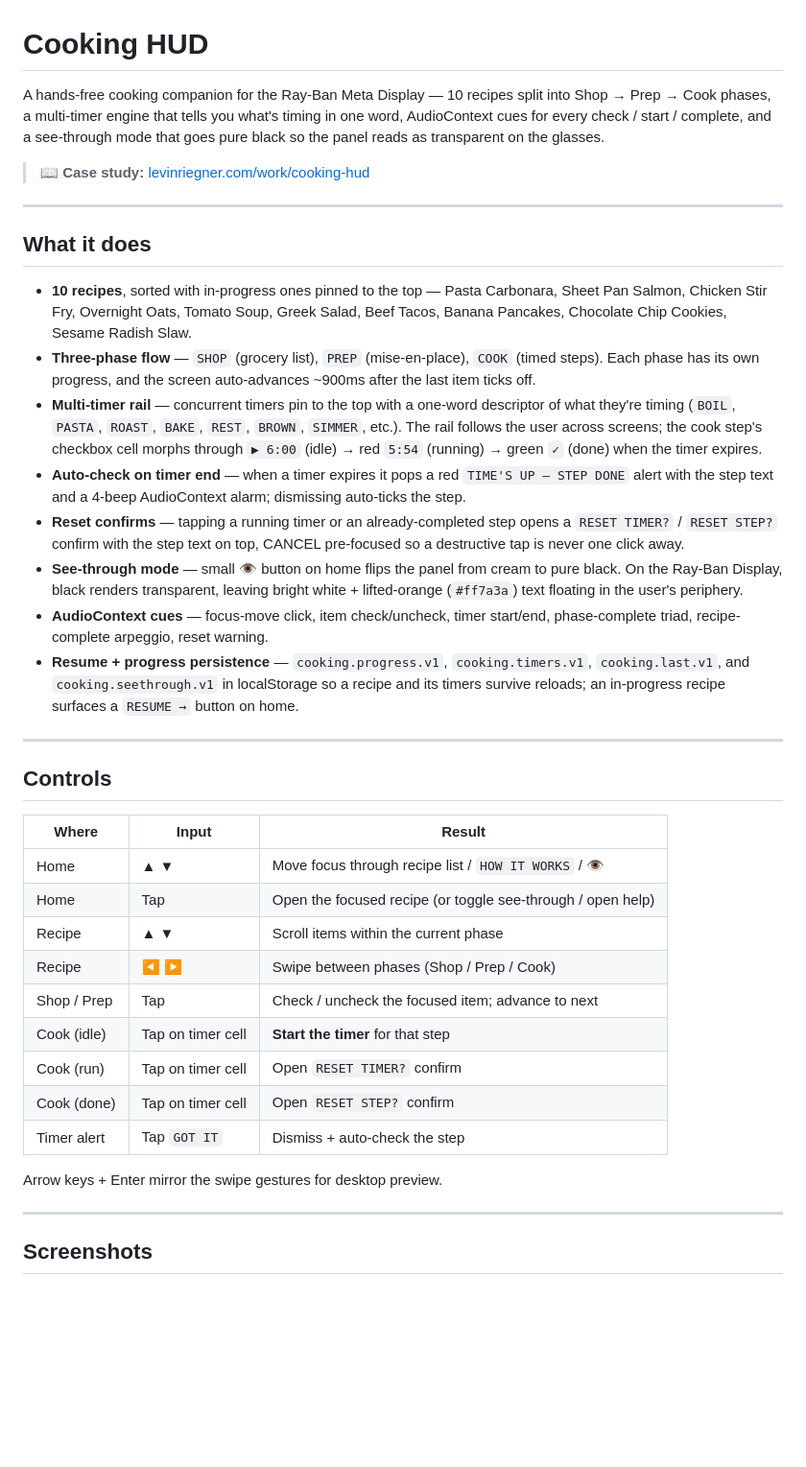
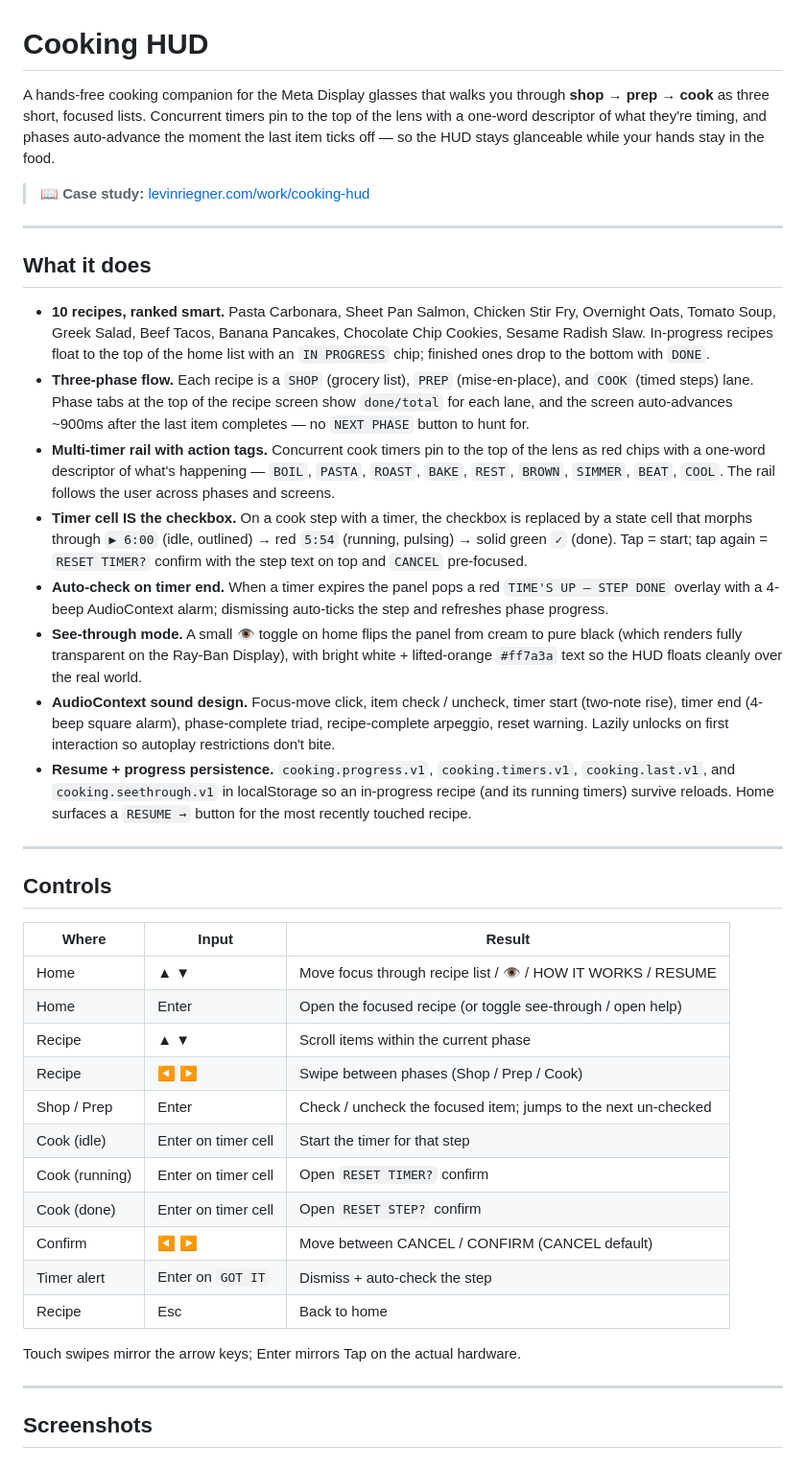
Before and after one commit to levin-riegner/lr-rbm-demos, a Markdown page: cooking-hud/README.md, the part around one of its changes. Shown at 96% size. Drawn GitHub-style; blank space fills up the shorter version.

```diff
--- a/cooking-hud/README.md
+++ b/cooking-hud/README.md
@@ -1,6 +1,6 @@
 # Cooking HUD
 
-A hands-free cooking companion for the Ray-Ban Meta Display — 10 recipes split into Shop → Prep → Cook phases, a multi-timer engine that tells you what's timing in one word, AudioContext cues for every check / start / complete, and a see-through mode that goes pure black so the panel reads as transparent on the glasses.
+A hands-free cooking companion for the Meta Display glasses that walks you through **shop → prep → cook** as three short, focused lists. Concurrent timers pin to the top of the lens with a one-word descriptor of what they're timing, and phases auto-advance the moment the last item ticks off — so the HUD stays glanceable while your hands stay in the food.
 
 > 📖 **Case study:** [levinriegner.com/work/cooking-hud](https://www.levinriegner.com/work/cooking-hud/)
 
@@ -8,32 +8,34 @@ A hands-free cooking companion for the Ray-Ban Meta Display — 10 recipes split
 
 ## What it does
 
-- **10 recipes**, sorted with in-progress ones pinned to the top — Pasta Carbonara, Sheet Pan Salmon, Chicken Stir Fry, Overnight Oats, Tomato Soup, Greek Salad, Beef Tacos, Banana Pancakes, Chocolate Chip Cookies, Sesame Radish Slaw.
-- **Three-phase flow** — `SHOP` (grocery list), `PREP` (mise-en-place), `COOK` (timed steps). Each phase has its own progress, and the screen auto-advances ~900ms after the last item ticks off.
-- **Multi-timer rail** — concurrent timers pin to the top with a one-word descriptor of what they're timing (`BOIL`, `PASTA`, `ROAST`, `BAKE`, `REST`, `BROWN`, `SIMMER`, etc.). The rail follows the user across screens; the cook step's checkbox cell morphs through `▶ 6:00` (idle) → red `5:54` (running) → green `✓` (done) when the timer expires.
-- **Auto-check on timer end** — when a timer expires it pops a red `TIME'S UP — STEP DONE` alert with the step text and a 4-beep AudioContext alarm; dismissing auto-ticks the step.
-- **Reset confirms** — tapping a running timer or an already-completed step opens a `RESET TIMER?` / `RESET STEP?` confirm with the step text on top, CANCEL pre-focused so a destructive tap is never one click away.
-- **See-through mode** — small 👁️ button on home flips the panel from cream to pure black. On the Ray-Ban Display, black renders transparent, leaving bright white + lifted-orange (`#ff7a3a`) text floating in the user's periphery.
-- **AudioContext cues** — focus-move click, item check/uncheck, timer start/end, phase-complete triad, recipe-complete arpeggio, reset warning.
-- **Resume + progress persistence** — `cooking.progress.v1`, `cooking.timers.v1`, `cooking.last.v1`, and `cooking.seethrough.v1` in localStorage so a recipe and its timers survive reloads; an in-progress recipe surfaces a `RESUME →` button on home.
+- **10 recipes, ranked smart.** Pasta Carbonara, Sheet Pan Salmon, Chicken Stir Fry, Overnight Oats, Tomato Soup, Greek Salad, Beef Tacos, Banana Pancakes, Chocolate Chip Cookies, Sesame Radish Slaw. In-progress recipes float to the top of the home list with an `IN PROGRESS` chip; finished ones drop to the bottom with `DONE`.
+- **Three-phase flow.** Each recipe is a `SHOP` (grocery list), `PREP` (mise-en-place), and `COOK` (timed steps) lane. Phase tabs at the top of the recipe screen show `done/total` for each lane, and the screen auto-advances ~900ms after the last item completes — no `NEXT PHASE` button to hunt for.
+- **Multi-timer rail with action tags.** Concurrent cook timers pin to the top of the lens as red chips with a one-word descriptor of what's happening — `BOIL`, `PASTA`, `ROAST`, `BAKE`, `REST`, `BROWN`, `SIMMER`, `BEAT`, `COOL`. The rail follows the user across phases and screens.
+- **Timer cell IS the checkbox.** On a cook step with a timer, the checkbox is replaced by a state cell that morphs through `▶ 6:00` (idle, outlined) → red `5:54` (running, pulsing) → solid green `✓` (done). Tap = start; tap again = `RESET TIMER?` confirm with the step text on top and `CANCEL` pre-focused.
+- **Auto-check on timer end.** When a timer expires the panel pops a red `TIME'S UP — STEP DONE` overlay with a 4-beep AudioContext alarm; dismissing auto-ticks the step and refreshes phase progress.
+- **See-through mode.** A small 👁️ toggle on home flips the panel from cream to pure black (which renders fully transparent on the Ray-Ban Display), with bright white + lifted-orange `#ff7a3a` text so the HUD floats cleanly over the real world.
+- **AudioContext sound design.** Focus-move click, item check / uncheck, timer start (two-note rise), timer end (4-beep square alarm), phase-complete triad, recipe-complete arpeggio, reset warning. Lazily unlocks on first interaction so autoplay restrictions don't bite.
+- **Resume + progress persistence.** `cooking.progress.v1`, `cooking.timers.v1`, `cooking.last.v1`, and `cooking.seethrough.v1` in localStorage so an in-progress recipe (and its running timers) survive reloads. Home surfaces a `RESUME →` button for the most recently touched recipe.
 
 ---
 
 ## Controls
 
-| Where        | Input              | Result                                                |
-| ------------ | ------------------ | ----------------------------------------------------- |
-| Home         | ▲ ▼                | Move focus through recipe list / `HOW IT WORKS` / 👁️ |
-| Home         | Tap                | Open the focused recipe (or toggle see-through / open help) |
-| Recipe       | ▲ ▼                | Scroll items within the current phase                 |
-| Recipe       | ◀ ▶                | Swipe between phases (Shop / Prep / Cook)             |
-| Shop / Prep  | Tap                | Check / uncheck the focused item; advance to next     |
-| Cook (idle)  | Tap on timer cell  | **Start the timer** for that step                     |
-| Cook (run)   | Tap on timer cell  | Open `RESET TIMER?` confirm                           |
-| Cook (done)  | Tap on timer cell  | Open `RESET STEP?` confirm                            |
-| Timer alert  | Tap `GOT IT`       | Dismiss + auto-check the step                         |
+| Where | Input | Result |
+| --- | --- | --- |
+| Home | ▲ ▼ | Move focus through recipe list / 👁️ / HOW IT WORKS / RESUME |
+| Home | Enter | Open the focused recipe (or toggle see-through / open help) |
+| Recipe | ▲ ▼ | Scroll items within the current phase |
+| Recipe | ◀ ▶ | Swipe between phases (Shop / Prep / Cook) |
+| Shop / Prep | Enter | Check / uncheck the focused item; jumps to the next un-checked |
+| Cook (idle) | Enter on timer cell | Start the timer for that step |
+| Cook (running) | Enter on timer cell | Open `RESET TIMER?` confirm |
+| Cook (done) | Enter on timer cell | Open `RESET STEP?` confirm |
+| Confirm | ◀ ▶ | Move between CANCEL / CONFIRM (CANCEL default) |
+| Timer alert | Enter on `GOT IT` | Dismiss + auto-check the step |
+| Recipe | Esc | Back to home |
 
-Arrow keys + Enter mirror the swipe gestures for desktop preview.
+Touch swipes mirror the arrow keys; Enter mirrors Tap on the actual hardware.
 
 ---
 
```
Also changed, not shown: other parts of cooking-hud/README.md (+19 -23 lines).
